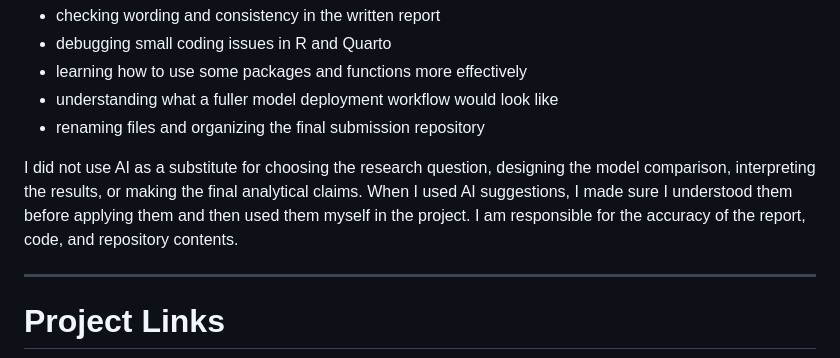
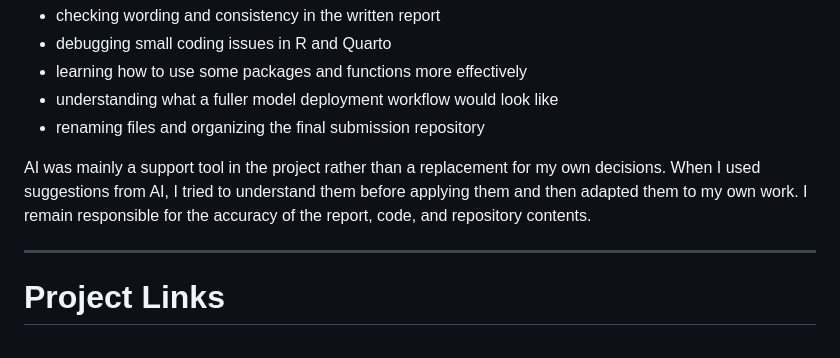
Before and after one commit to JiahaoZhang2001/macss30100_Gun_violence, a Markdown page: README.md, the part around the change. Drawn GitHub-style.

Commit message:
Soften the README AI responsibility wording

```diff
--- a/README.md
+++ b/README.md
@@ -111,7 +111,7 @@ I used AI tools as support tools during the project, mainly for:
 - understanding what a fuller model deployment workflow would look like
 - renaming files and organizing the final submission repository
 
-I did not use AI as a substitute for choosing the research question, designing the model comparison, interpreting the results, or making the final analytical claims. When I used AI suggestions, I made sure I understood them before applying them and then used them myself in the project. I am responsible for the accuracy of the report, code, and repository contents.
+AI was mainly a support tool in the project rather than a replacement for my own decisions. When I used suggestions from AI, I tried to understand them before applying them and then adapted them to my own work. I remain responsible for the accuracy of the report, code, and repository contents.
 
 ---
 
```
